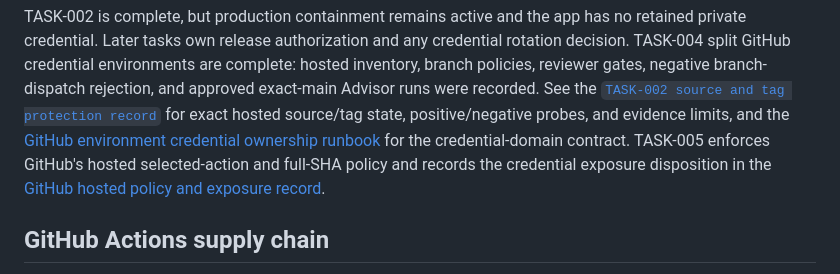
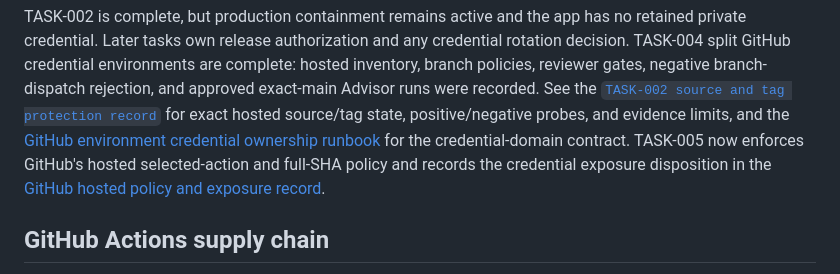
Before and after one commit to zuhak5/HomePilot, a Markdown page: SECURITY.md, the part around the change. GitHub-like rendering.

```diff
--- a/SECURITY.md
+++ b/SECURITY.md
@@ -32,7 +32,7 @@ See the
 for exact hosted source/tag state, positive/negative probes, and evidence
 limits, and the
 [GitHub environment credential ownership runbook](docs/operations/github-environment-credential-ownership.md)
-for the credential-domain contract. TASK-005 enforces GitHub's hosted
+for the credential-domain contract. TASK-005 now enforces GitHub's hosted
 selected-action and full-SHA policy and records the credential exposure
 disposition in the
 [GitHub hosted policy and exposure record](docs/operations/github-hosted-policy-and-exposure.md).
```
Also changed, not shown: docs/operations/github-hosted-policy-and-exposure.md (+21 -7 lines).
